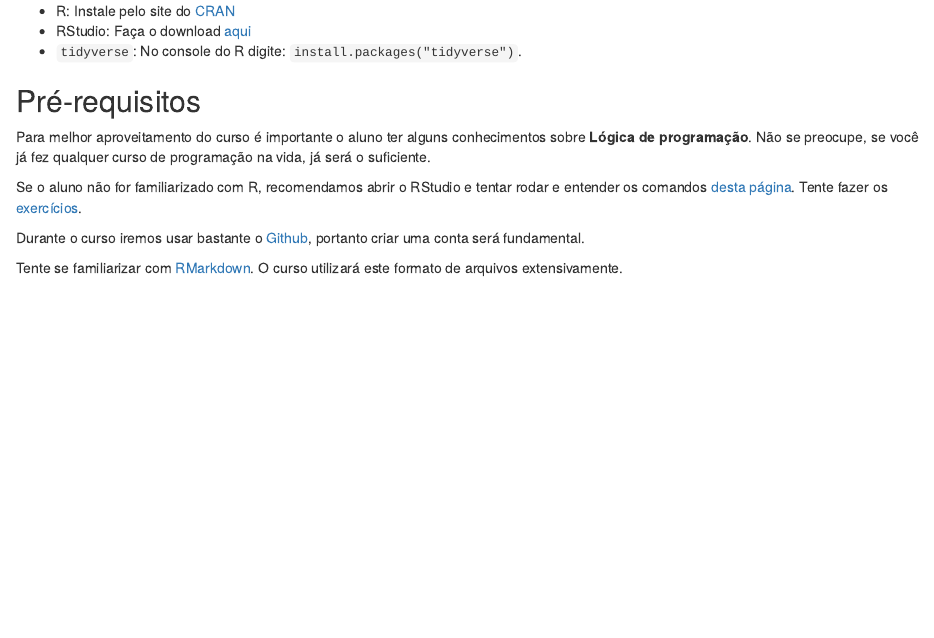
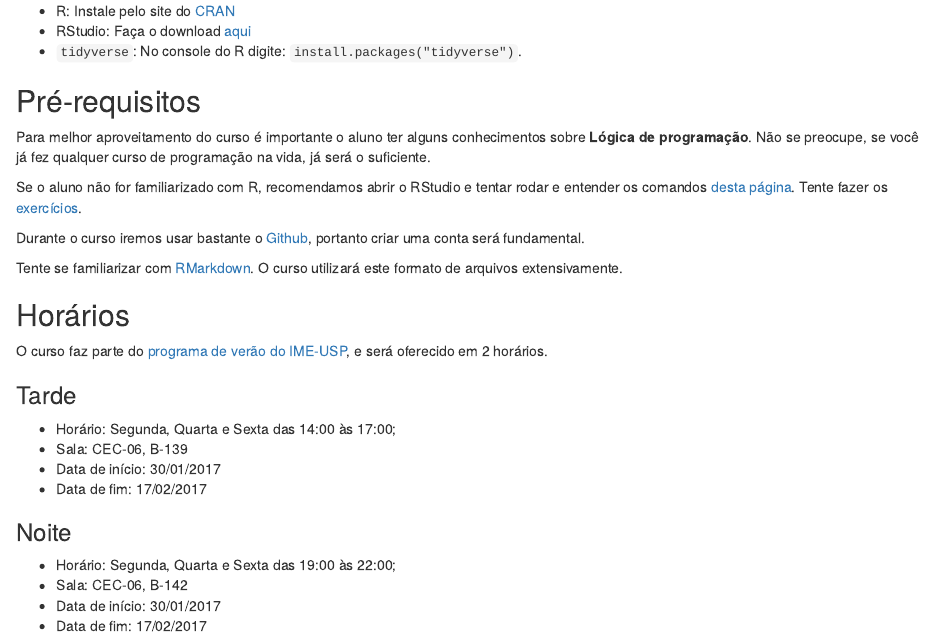
Before and after one commit to curso-r/verao2017, an R Markdown document (content/index.Rmd): the page in a window 1100 px wide, from 600 px down. Rendered offline with R 4.5, knitr and Pandoc, with nearby package versions.

Commit message:
adicionando horários do curso

```diff
--- a/content/index.Rmd
+++ b/content/index.Rmd
@@ -57,3 +57,22 @@ criar uma conta será fundamental.
 
 Tente se familiarizar com [RMarkdown](http://rmarkdown.rstudio.com/lesson-1.html).
 O curso utilizará este formato de arquivos extensivamente.
+
+## Horários
+
+O curso faz parte do [programa de verão do IME-USP](https://www.ime.usp.br/verao/),
+e será oferecido em 2 horários.
+
+### Tarde
+
+* Horário: Segunda, Quarta e Sexta das 14:00 às 17:00;
+* Sala: CEC-06, B-139
+* Data de início: 30/01/2017
+* Data de fim: 17/02/2017
+
+### Noite
+
+* Horário: Segunda, Quarta e Sexta das 19:00 às 22:00;
+* Sala: CEC-06, B-142
+* Data de início: 30/01/2017
+* Data de fim: 17/02/2017
```
